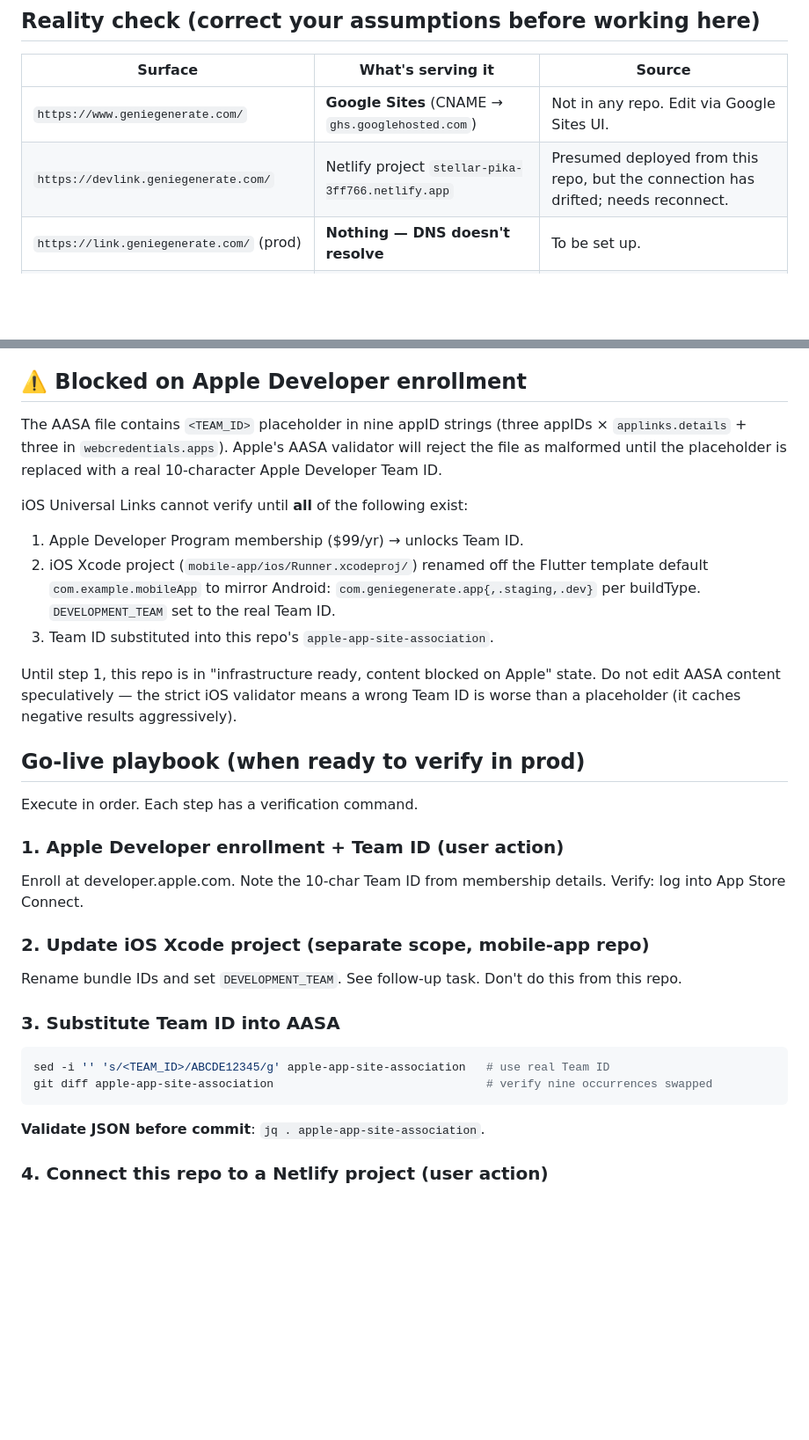
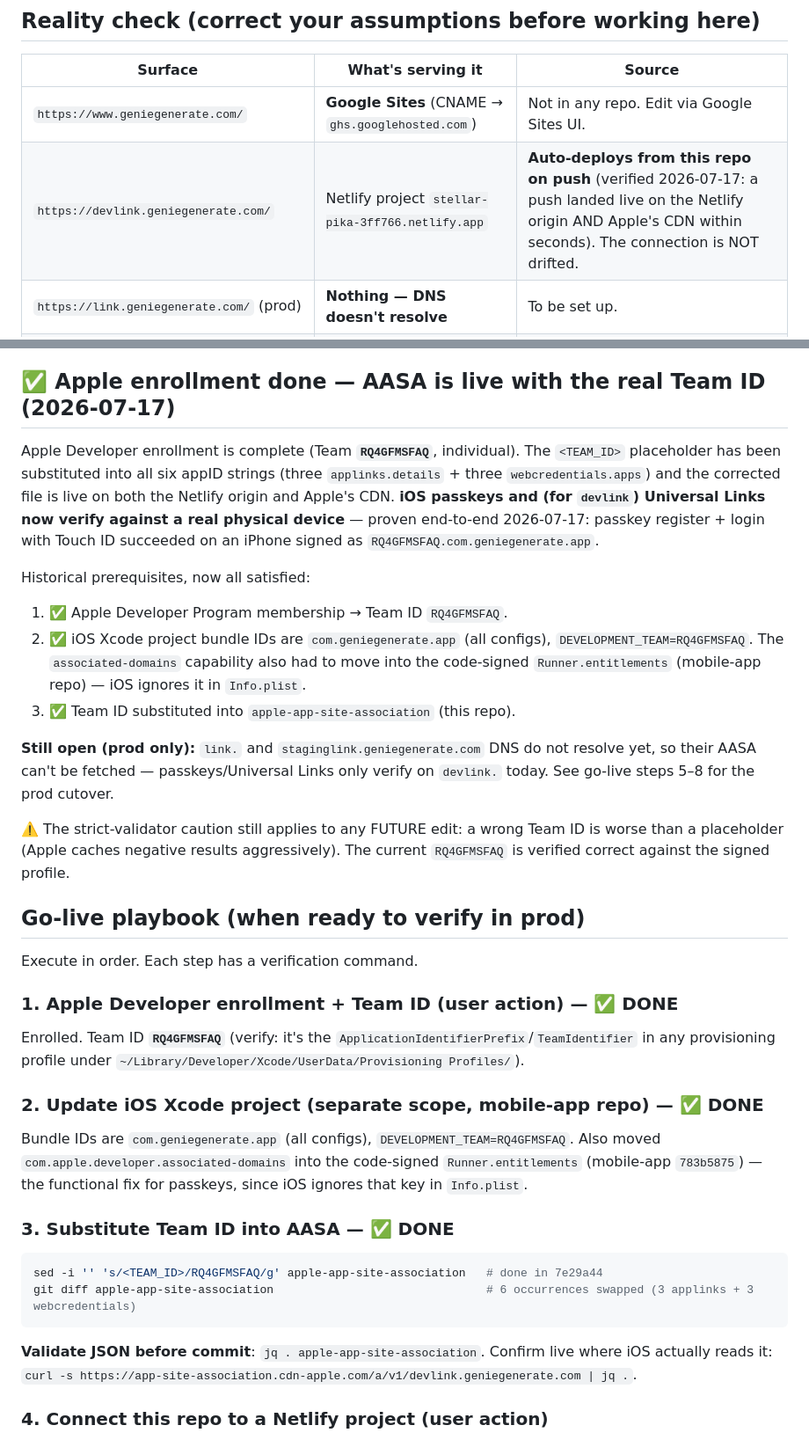
Before and after one commit to geniegenerate/hosting, a Markdown page: CLAUDE.md, 2 parts joined by grey strips. Shown at 88% size. Drawn GitHub-style; blank space fills up the shorter version.

Commit message:
docs: mark AASA unblocked — real Team ID live, passkeys verified on device
Apple enrollment is done (Team RQ4GFMSFAQ) and the AASA has been serving the
real Team ID since 7e29a44. Update the reality-check table (devlink auto-deploys
on push, not drifted), flip the 'Blocked on Apple enrollment' section to done,
and mark go-live steps 1-3 complete. link./staginglink. DNS remain the only open
prod items.

````diff
--- a/CLAUDE.md
+++ b/CLAUDE.md
@@ -7,7 +7,7 @@ Host for the GenieGenerate Apple AASA + Google assetlinks deep-link verification
 | Surface | What's serving it | Source |
 |---|---|---|
 | `https://www.geniegenerate.com/` | **Google Sites** (CNAME → `ghs.googlehosted.com`) | Not in any repo. Edit via Google Sites UI. |
-| `https://devlink.geniegenerate.com/` | Netlify project `stellar-pika-3ff766.netlify.app` | Presumed deployed from this repo, but the connection has drifted; needs reconnect. |
+| `https://devlink.geniegenerate.com/` | Netlify project `stellar-pika-3ff766.netlify.app` | **Auto-deploys from this repo on push** (verified 2026-07-17: a push landed live on the Netlify origin AND Apple's CDN within seconds). The connection is NOT drifted. |
 | `https://link.geniegenerate.com/` (prod) | **Nothing — DNS doesn't resolve** | To be set up. |
 | `https://staginglink.geniegenerate.com/` | **Nothing — DNS doesn't resolve** | To be set up. |
 
@@ -21,33 +21,48 @@ The `_redirects` syntax in this repo and the presence of `netlify.toml` mean the
 - `netlify.toml` → tells Netlify "no build, publish from repo root".
 - `index.html` + `images/` → vestigial landing page from before the Google Sites migration. Harmless; could be deleted, but kept so the apex of the Netlify deploy doesn't 404 if someone hits it.
 
-## ⚠️ Blocked on Apple Developer enrollment
+## ✅ Apple enrollment done — AASA is live with the real Team ID (2026-07-17)
 
-The AASA file contains `<TEAM_ID>` placeholder in nine appID strings (three appIDs × `applinks.details` + three in `webcredentials.apps`). Apple's AASA validator will reject the file as malformed until the placeholder is replaced with a real 10-character Apple Developer Team ID.
+Apple Developer enrollment is complete (Team **`RQ4GFMSFAQ`**, individual). The
+`<TEAM_ID>` placeholder has been substituted into all six appID strings (three
+`applinks.details` + three `webcredentials.apps`) and the corrected file is live
+on both the Netlify origin and Apple's CDN. **iOS passkeys and (for `devlink`)
+Universal Links now verify against a real physical device** — proven end-to-end
+2026-07-17: passkey register + login with Touch ID succeeded on an iPhone
+signed as `RQ4GFMSFAQ.com.geniegenerate.app`.
 
-iOS Universal Links cannot verify until **all** of the following exist:
-1. Apple Developer Program membership ($99/yr) → unlocks Team ID.
-2. iOS Xcode project (`mobile-app/ios/Runner.xcodeproj/`) renamed off the Flutter template default `com.example.mobileApp` to mirror Android: `com.geniegenerate.app{,.staging,.dev}` per buildType. `DEVELOPMENT_TEAM` set to the real Team ID.
-3. Team ID substituted into this repo's `apple-app-site-association`.
+Historical prerequisites, now all satisfied:
+1. ✅ Apple Developer Program membership → Team ID `RQ4GFMSFAQ`.
+2. ✅ iOS Xcode project bundle IDs are `com.geniegenerate.app` (all configs),
+   `DEVELOPMENT_TEAM=RQ4GFMSFAQ`. The `associated-domains` capability also had to
+   move into the code-signed `Runner.entitlements` (mobile-app repo) — iOS
+   ignores it in `Info.plist`.
+3. ✅ Team ID substituted into `apple-app-site-association` (this repo).
 
-Until step 1, this repo is in "infrastructure ready, content blocked on Apple" state. Do not edit AASA content speculatively — the strict iOS validator means a wrong Team ID is worse than a placeholder (it caches negative results aggressively).
+**Still open (prod only):** `link.` and `staginglink.geniegenerate.com` DNS do
+not resolve yet, so their AASA can't be fetched — passkeys/Universal Links only
+verify on `devlink.` today. See go-live steps 5–8 for the prod cutover.
+
+⚠️ The strict-validator caution still applies to any FUTURE edit: a wrong Team ID
+is worse than a placeholder (Apple caches negative results aggressively). The
+current `RQ4GFMSFAQ` is verified correct against the signed profile.
 
 ## Go-live playbook (when ready to verify in prod)
 
 Execute in order. Each step has a verification command.
 
-### 1. Apple Developer enrollment + Team ID (user action)
-Enroll at developer.apple.com. Note the 10-char Team ID from membership details. Verify: log into App Store Connect.
+### 1. Apple Developer enrollment + Team ID (user action) — ✅ DONE
+Enrolled. Team ID **`RQ4GFMSFAQ`** (verify: it's the `ApplicationIdentifierPrefix`/`TeamIdentifier` in any provisioning profile under `~/Library/Developer/Xcode/UserData/Provisioning Profiles/`).
 
-### 2. Update iOS Xcode project (separate scope, mobile-app repo)
-Rename bundle IDs and set `DEVELOPMENT_TEAM`. See follow-up task. Don't do this from this repo.
+### 2. Update iOS Xcode project (separate scope, mobile-app repo) — ✅ DONE
+Bundle IDs are `com.geniegenerate.app` (all configs), `DEVELOPMENT_TEAM=RQ4GFMSFAQ`. Also moved `com.apple.developer.associated-domains` into the code-signed `Runner.entitlements` (mobile-app `783b5875`) — the functional fix for passkeys, since iOS ignores that key in `Info.plist`.
 
-### 3. Substitute Team ID into AASA
+### 3. Substitute Team ID into AASA — ✅ DONE
 ```bash
-sed -i '' 's/<TEAM_ID>/ABCDE12345/g' apple-app-site-association   # use real Team ID
-git diff apple-app-site-association                               # verify nine occurrences swapped
+sed -i '' 's/<TEAM_ID>/RQ4GFMSFAQ/g' apple-app-site-association   # done in 7e29a44
+git diff apple-app-site-association                               # 6 occurrences swapped (3 applinks + 3 webcredentials)
 ```
-**Validate JSON before commit**: `jq . apple-app-site-association`.
+**Validate JSON before commit**: `jq . apple-app-site-association`. Confirm live where iOS actually reads it: `curl -s https://app-site-association.cdn-apple.com/a/v1/devlink.geniegenerate.com | jq .`.
 
 ### 4. Connect this repo to a Netlify project (user action)
 Likely the existing `stellar-pika-3ff766.netlify.app` project (the one `devlink.` already points to) — confirm in Netlify dashboard whether it's still attached to this repo. If yes, just push and it deploys. If the link has drifted: in Netlify UI → Site settings → Build & deploy → Continuous Deployment → reconnect to `github.com/geniegenerate/hosting` branch `main`.
````
